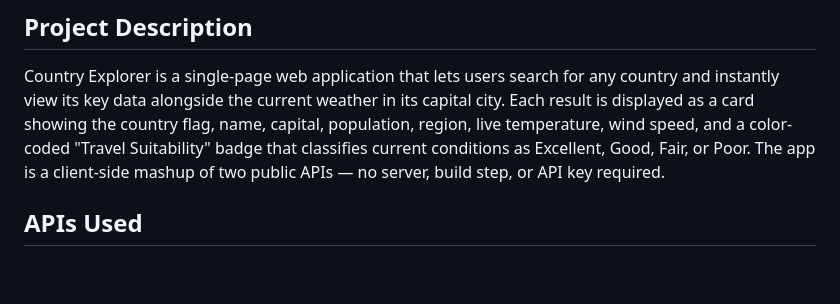
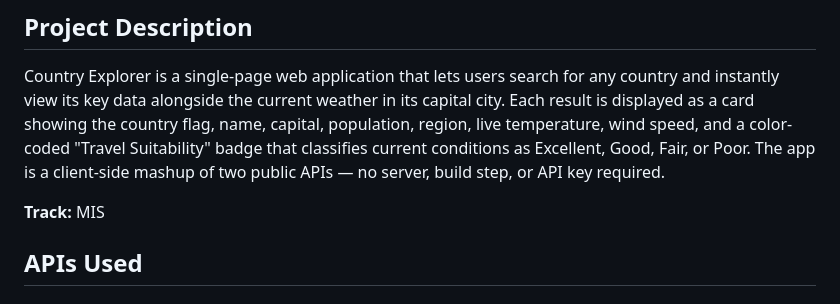
Before and after one commit to Hirokizante/API-Data-Mashup, a Markdown page: README.md, the part around the change. Rendered like a GitHub page; blank space fills up the shorter version.

```diff
--- a/README.md
+++ b/README.md
@@ -5,6 +5,8 @@
 ## Project Description
 
 Country Explorer is a single-page web application that lets users search for any country and instantly view its key data alongside the current weather in its capital city. Each result is displayed as a card showing the country flag, name, capital, population, region, live temperature, wind speed, and a color-coded "Travel Suitability" badge that classifies current conditions as Excellent, Good, Fair, or Poor. The app is a client-side mashup of two public APIs — no server, build step, or API key required.
+
+**Track:** MIS
 
 ## APIs Used
 
```
